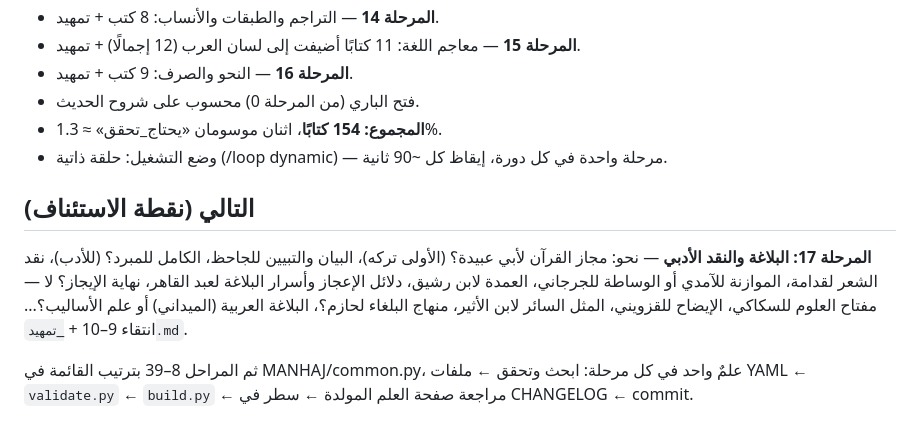
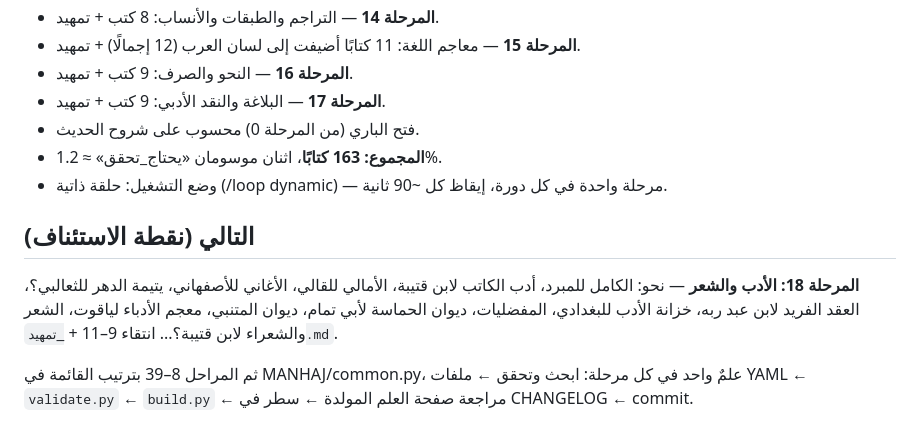
Before and after one commit to makqasabi/marji-jami, a Markdown page: STATUS.md, the part around the change. Drawn GitHub-style.

Commit message:
تحديث STATUS بعد المرحلة 17
Co-Authored-By: Claude Fable 5 <noreply@anthropic.com>

```diff
--- a/STATUS.md
+++ b/STATUS.md
@@ -21,13 +21,14 @@
 - **المرحلة 14** — التراجم والطبقات والأنساب: 8 كتب + تمهيد.
 - **المرحلة 15** — معاجم اللغة: 11 كتابًا أضيفت إلى لسان العرب (12 إجمالًا) + تمهيد.
 - **المرحلة 16** — النحو والصرف: 9 كتب + تمهيد.
+- **المرحلة 17** — البلاغة والنقد الأدبي: 9 كتب + تمهيد.
 - فتح الباري (من المرحلة 0) محسوب على شروح الحديث.
-- **المجموع: 154 كتابًا**، اثنان موسومان «يحتاج_تحقق» ≈ 1.3%.
+- **المجموع: 163 كتابًا**، اثنان موسومان «يحتاج_تحقق» ≈ 1.2%.
 - وضع التشغيل: حلقة ذاتية (/loop dynamic) — مرحلة واحدة في كل دورة، إيقاظ كل ~90 ثانية.
 
 ## التالي (نقطة الاستئناف)
 
-**المرحلة 17: البلاغة والنقد الأدبي** — نحو: مجاز القرآن لأبي عبيدة؟ (الأولى تركه)، البيان والتبيين للجاحظ، الكامل للمبرد؟ (للأدب)، نقد الشعر لقدامة، الموازنة للآمدي أو الوساطة للجرجاني، العمدة لابن رشيق، دلائل الإعجاز وأسرار البلاغة لعبد القاهر، نهاية الإيجاز؟ لا — مفتاح العلوم للسكاكي، الإيضاح للقزويني، المثل السائر لابن الأثير، منهاج البلغاء لحازم؟، البلاغة العربية (الميداني) أو علم الأساليب؟... انتقاء 9–10 + `_تمهيد.md`.
+**المرحلة 18: الأدب والشعر** — نحو: الكامل للمبرد، أدب الكاتب لابن قتيبة، الأمالي للقالي، الأغاني للأصفهاني، يتيمة الدهر للثعالبي؟، العقد الفريد لابن عبد ربه، خزانة الأدب للبغدادي، المفضليات، ديوان الحماسة لأبي تمام، ديوان المتنبي، معجم الأدباء لياقوت، الشعر والشعراء لابن قتيبة؟... انتقاء 9–11 + `_تمهيد.md`.
 
 ثم المراحل 8–39 بترتيب القائمة في MANHAJ/common.py، علمٌ واحد في كل مرحلة:
 ابحث وتحقق ← ملفات YAML ← `validate.py` ← `build.py` ← مراجعة صفحة العلم المولدة ← سطر في CHANGELOG ← commit.
```
